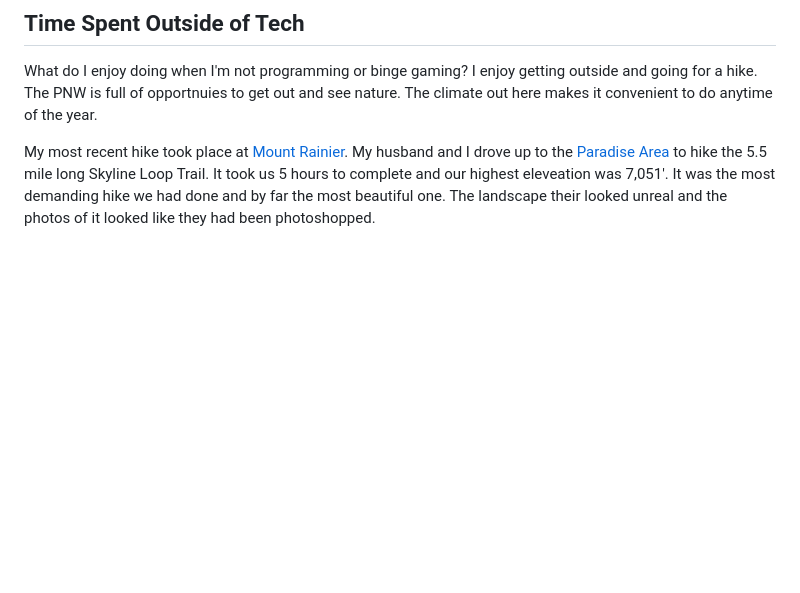
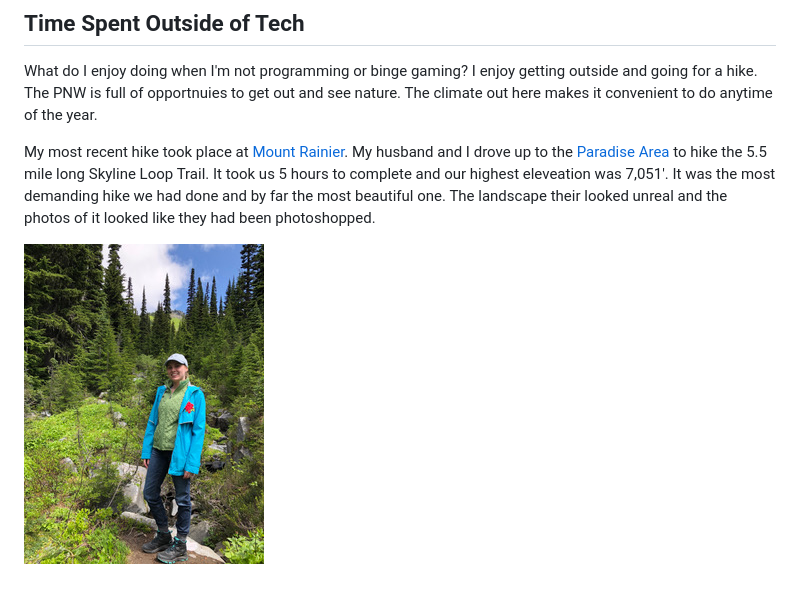
Before and after one commit to NilinReddrex/School-Work, a Markdown page: Hiking.md, the part around the change. GitHub-like rendering; pictures changed too: IMG_5891.jpeg (added); blank space fills up the shorter version.

Commit message:
Adding image and link to image.

```diff
--- a/Hiking.md
+++ b/Hiking.md
@@ -3,3 +3,5 @@
 What do I enjoy doing when I'm not programming or binge gaming? I enjoy getting outside and going for a hike. The PNW is full of opportnuies to get out and see nature. The climate out here makes it convenient to do anytime of the year.
 
 My most recent hike took place at [Mount Rainier](https://www.nps.gov/mora/index.htm). My husband and I drove up to the [Paradise Area](https://www.nps.gov/mora/planyourvisit/paradise.htm) to hike the 5.5 mile long Skyline Loop Trail. It took us 5 hours to complete and our highest eleveation was 7,051'. It was the most demanding hike we had done and by far the most beautiful one. The landscape their looked unreal and the photos of it looked like they had been photoshopped.
+
+![HikingPhoto](IMG_5891.jpeg)
```
